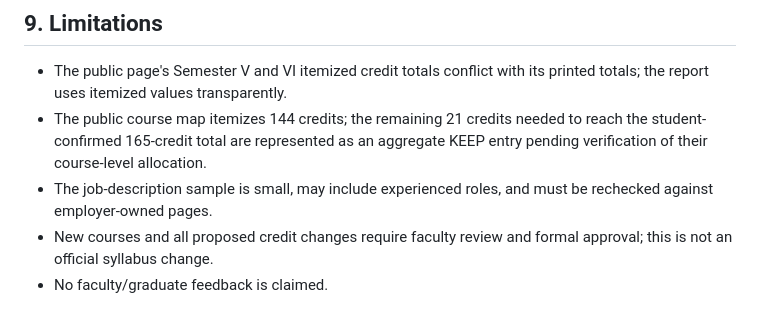
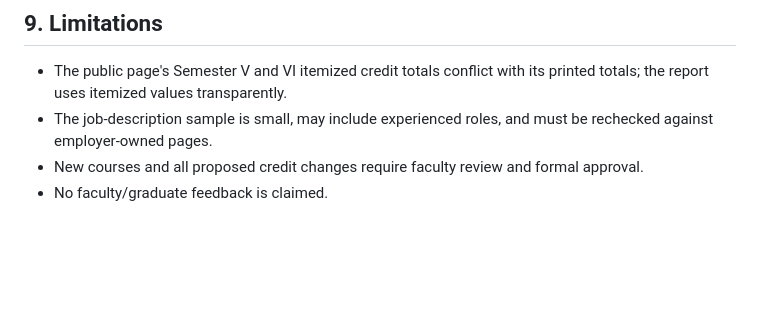
Before and after one commit to annika23-ui/Annika_281_project, a Markdown page: Task2/report.md, the part around the change. Rendered like a GitHub page; blank space fills up the shorter version.

```diff
--- a/Task2/report.md
+++ b/Task2/report.md
@@ -73,7 +73,6 @@ The least certain changes are the small one-credit reductions and the move of DS
 ## 9. Limitations
 
 - The public page's Semester V and VI itemized credit totals conflict with its printed totals; the report uses itemized values transparently.
-- The public course map itemizes 144 credits; the remaining 21 credits needed to reach the student-confirmed 165-credit total are represented as an aggregate KEEP entry pending verification of their course-level allocation.
 - The job-description sample is small, may include experienced roles, and must be rechecked against employer-owned pages.
-- New courses and all proposed credit changes require faculty review and formal approval; this is not an official syllabus change.
+- New courses and all proposed credit changes require faculty review and formal approval.
 - No faculty/graduate feedback is claimed.
```
